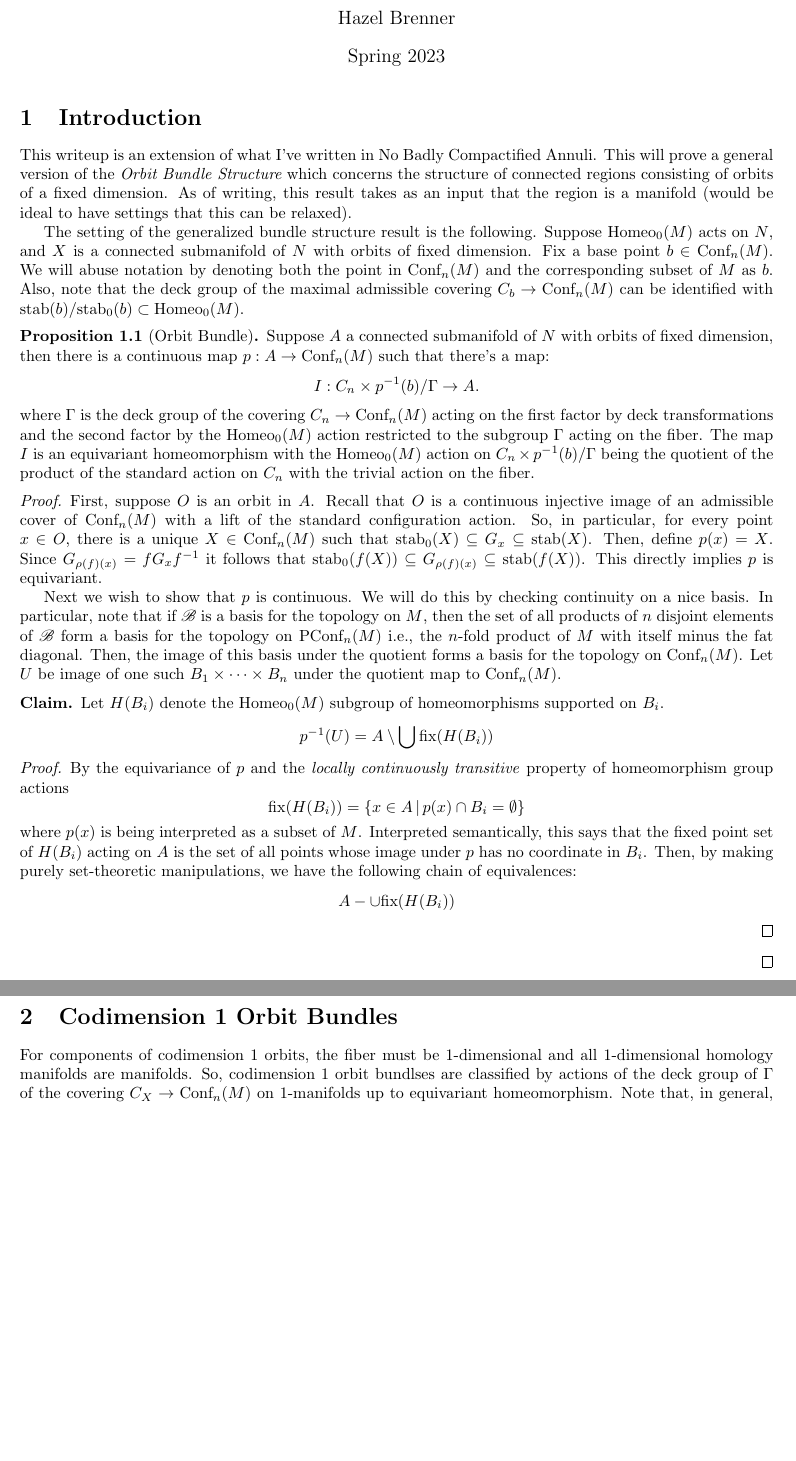
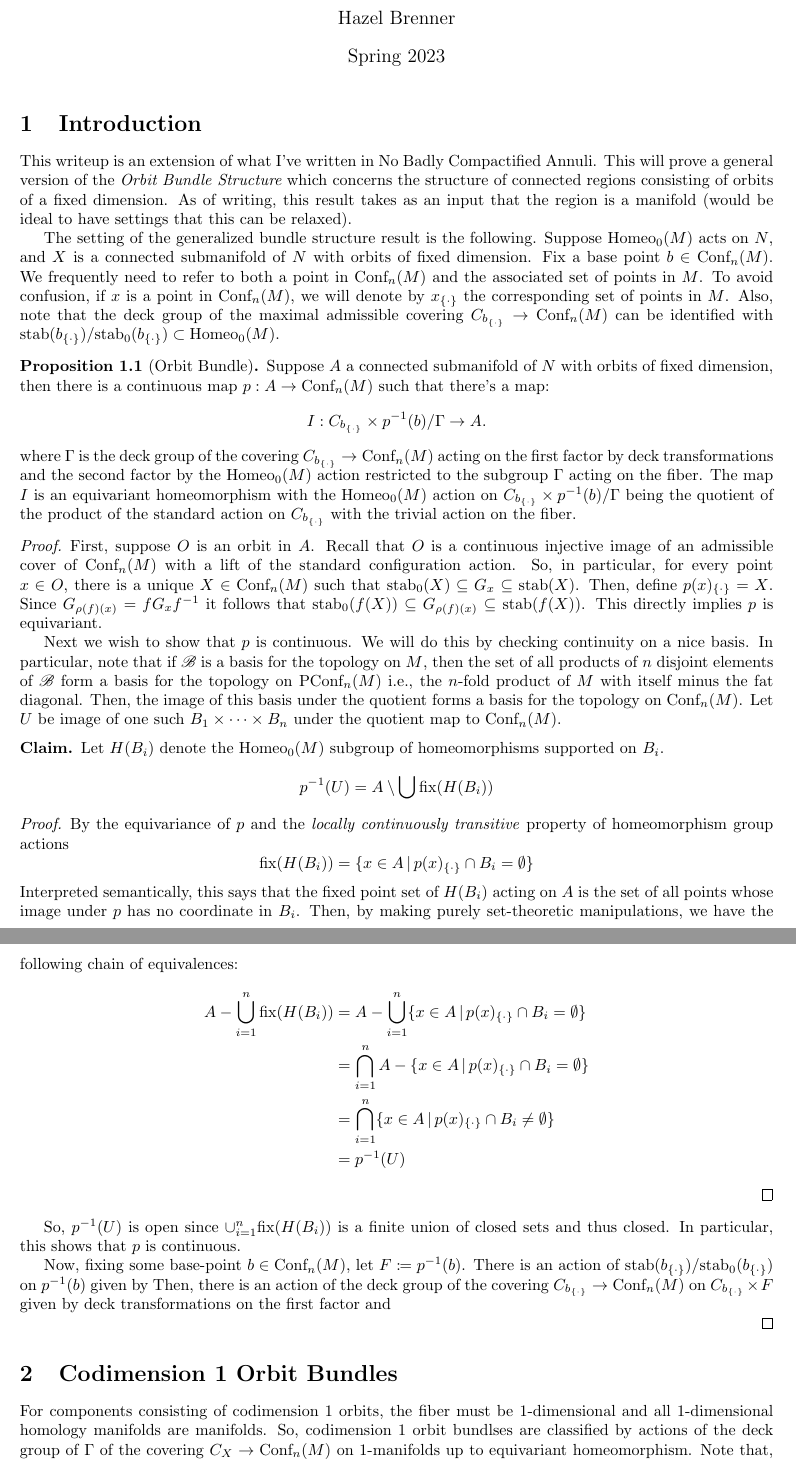
Before and after one commit to hazelnb/Actions-of-homeo-S1, a LaTeX document (Orbit Bundles/OrbitBundles.tex): two parts of pages 1 and 2 of 2 before the commit and two parts of pages 1 and 2 of 3 after it, joined at a grey line, cut so that both start at the same text, the shorter picture padded with empty space. Compiled offline with pdfLaTeX.

Commit message:
Introduce new weird _{.} notation.

```diff
--- a/Orbit Bundles/OrbitBundles.tex
+++ b/Orbit Bundles/OrbitBundles.tex
@@ -24,6 +24,7 @@
 \newcommand{\cl}[1]{\overline{#1}}
 \newcommand{\conf}[2][S^1]{\text{Conf}_{#2}(#1)}
 \newcommand{\pconf}[2][S^1]{\text{PConf}_{#2}(#1)}
+\newcommand{\set}{{\{\cdot\}}}
 
 %% CUSTOM THEOREMS
 %%%%%
@@ -64,23 +65,25 @@ Suppose $\homeo[M]$ acts on $N$,
 and $X$ is a connected submanifold of $N$
 with orbits of fixed dimension.
 Fix a base point $b\in \conf[M]{n}$.
-We will abuse notation
-by denoting both the point in $\conf[M]{n}$
-and the corresponding subset of $M$ as $b$.
+We frequently need to refer to both a point in $\conf[M]{n}$
+and the associated set of points in $M$.
+To avoid confusion,
+if $x$ is a point in $\conf[M]{n}$,
+we will denote by $x_\set$ the corresponding set of points in $M$.
 Also,
-note that the deck group of the maximal admissible covering $C_b \to \conf[M]{n}$ can be identified with $\text{stab}(b)/\text{stab}_0(b)\subset\homeo[M]$.
+note that the deck group of the maximal admissible covering $C_{b_\set} \to \conf[M]{n}$ can be identified with $\text{stab}(b_\set)/\text{stab}_0(b_\set)\subset\homeo[M]$.
 
 \begin{prop}[Orbit Bundle]
     Suppose $A$ a connected submanifold of $N$
     with orbits of fixed dimension,
     then there is a continuous map $p: A\to \conf[M]{n}$
-    such that there's a map: $$I: C_n \times p^{-1}(b) / \Gamma \to A.$$
-    where $\Gamma$ is the deck group of the covering $C_n \to \conf[M]{n}$
+    such that there's a map: $$I: C_{b_\set} \times p^{-1}(b)/ \Gamma \to A.$$
+    where $\Gamma$ is the deck group of the covering $C_{b_\set} \to \conf[M]{n}$
     acting on the first factor by deck transformations
     and the second factor by the $\homeo[M]$ action
     restricted to the subgroup $\Gamma$ acting on the fiber.
     The map $I$ is an equivariant homeomorphism
-    with the $\homeo[M]$ action on $C_n \times p^{-1}(b) / \Gamma$ being the quotient of the product of the standard action on $C_n$
+    with the $\homeo[M]$ action on $C_{b_\set} \times p^{-1}(b) / \Gamma$ being the quotient of the product of the standard action on $C_{b_\set}$
     with the trivial action on the fiber.
 \end{prop}
 \begin{proof}
@@ -93,7 +96,7 @@ note that the deck group of the maximal admissible covering $C_b \to \conf[M]{n}
     for every point $x\in O$,
     there is a unique $X\in\conf[M]{n}$
     such that $\text{stab}_0(X) \subseteq G_x \subseteq \text{stab}(X)$.
-    Then, define $p(x) = X$.
+    Then, define $p(x)_\set = X$.
     Since $G_{\rho(f)(x)} = f G_x f^{-1}$
     it follows that $\text{stab}_0(f(X)) \subseteq G_{\rho(f)(x)}\subseteq \text{stab}(f(X))$.
     This directly implies $p$ is equivariant.
@@ -115,22 +118,44 @@ note that the deck group of the maximal admissible covering $C_b \to \conf[M]{n}
     \begin{proof}
         By the equivariance of $p$
         and the \textit{locally continuously transitive} property of homeomorphism group actions
-        $$\text{fix}(H(B_i)) = \{x\in A\, |\, p(x)\cap B_i = \emptyset\}$$
-        where $p(x)$ is being interpreted as a subset of $M$. Interpreted semantically,
+        $$\text{fix}(H(B_i)) = \{x\in A\, |\, p(x)_\set\cap B_i = \emptyset\}$$
+        Interpreted semantically,
         this says that
         the fixed point set of $H(B_i)$ acting on $A$ is
         the set of all points whose image under $p$ has no coordinate in $B_i$.
         Then, by making purely set-theoretic manipulations,
         we have the following chain of equivalences:
         \begin{align*}
-            A - \cup\text{fix}(H(B_i))
+            A - \bigcup_{i=1}^n\text{fix}(H(B_i)) &= A - \bigcup_{i=1}^n\{x\in A\, |\, p(x)_\set\cap B_i = \emptyset\}\\
+            &= \bigcap_{i=1}^n A - \{x\in A\, |\, p(x)_\set\cap B_i = \emptyset\}\\
+            &= \bigcap_{i=1}^n \{x\in A\, |\, p(x)_\set\cap B_i \neq \emptyset\}\\
+            &= p^{-1}(U)
         \end{align*}
     \end{proof}
+    So,
+    $p^{-1}(U)$ is open
+    since $\cup_{i=1}^n\text{fix}(H(B_i))$ is a finite union of closed sets
+    and thus closed.
+    In particular,
+    this shows that $p$ is continuous.
+
+    Now,
+    fixing some base-point $b\in\conf[M]{n}$,
+    let $F\coloneqq p^{-1}(b)$.
+    There is an action of $\text{stab}(b_\set)/\text{stab}_0(b_\set)$
+    on $p^{-1}(b)$ given by
+    Then,
+    there is an action
+    of the deck group
+    of the covering $C_{b_\set}\to \conf[M]{n}$
+    on $C_{b_\set}\times F$
+    given by deck transformations on the first factor
+    and
 
 \end{proof}
 
 \section{Codimension 1 Orbit Bundles}
-For components of codimension 1 orbits,
+For components consisting of codimension 1 orbits,
 the fiber must be 1-dimensional
 and all 1-dimensional homology manifolds are manifolds.
 So,
```
Also changed, not shown: Orbit Bundles/OrbitBundles.pdf.
